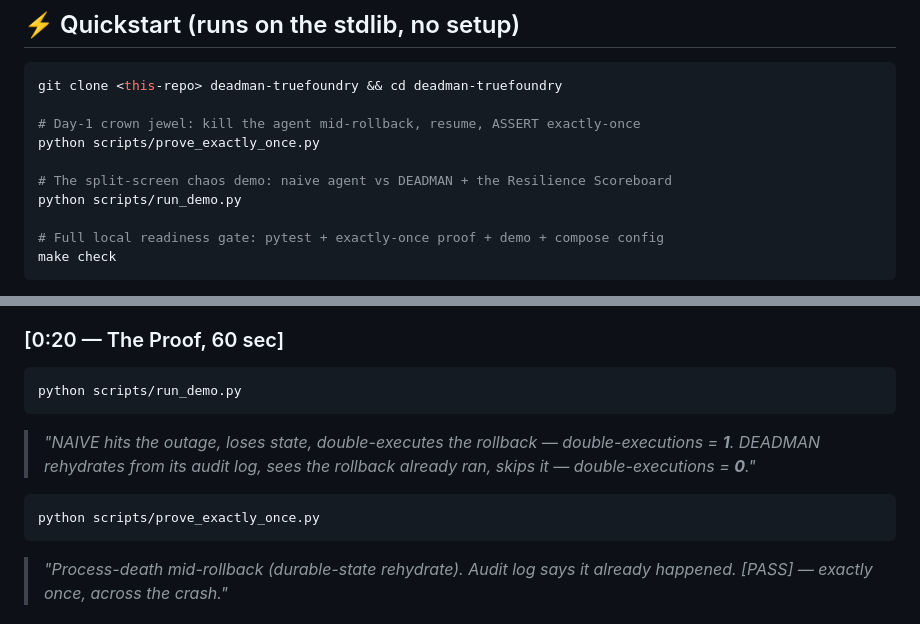
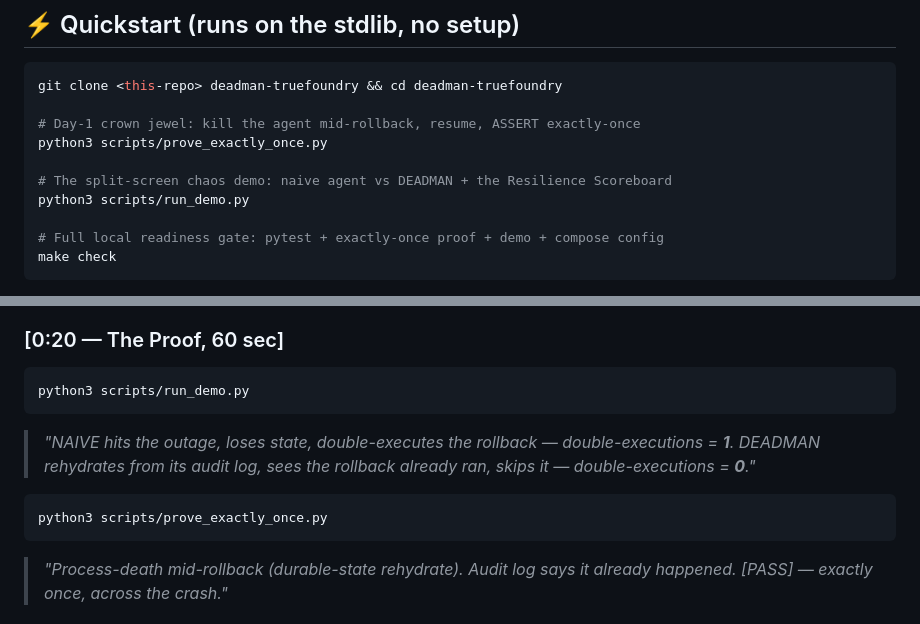
Before and after one commit to nihalnihalani/deadman-truefoundry, a Markdown page: README.md, 2 parts joined by grey strips. Drawn GitHub-style.

````diff
--- a/README.md
+++ b/README.md
@@ -15,10 +15,10 @@ That one number is the whole pitch. **It already runs** — see [Quickstart](#-q
 git clone <this-repo> deadman-truefoundry && cd deadman-truefoundry
 
 # Day-1 crown jewel: kill the agent mid-rollback, resume, ASSERT exactly-once
-python scripts/prove_exactly_once.py
+python3 scripts/prove_exactly_once.py
 
 # The split-screen chaos demo: naive agent vs DEADMAN + the Resilience Scoreboard
-python scripts/run_demo.py
+python3 scripts/run_demo.py
 
 # Full local readiness gate: pytest + exactly-once proof + demo + compose config
 make check
@@ -151,12 +151,12 @@ Open `http://localhost:8080` in the browser.
 
 ### [0:20 — The Proof, 60 sec]
 ```bash
-python scripts/run_demo.py
+python3 scripts/run_demo.py
 ```
 > *"NAIVE hits the outage, loses state, double-executes the rollback — double-executions = **1**. DEADMAN rehydrates from its audit log, sees the rollback already ran, skips it — double-executions = **0**."*
 
 ```bash
-python scripts/prove_exactly_once.py
+python3 scripts/prove_exactly_once.py
 ```
 > *"Process-death mid-rollback (durable-state rehydrate). Audit log says it already happened. [PASS] — exactly once, across the crash."*
 
````
Also changed, not shown: DEMO.md (+2 -2 lines), SUBMISSION.md (+1 -1 lines).
